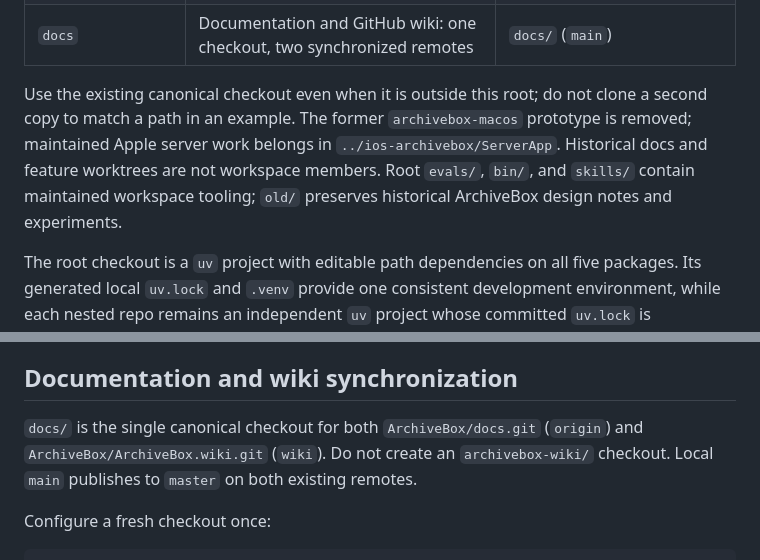
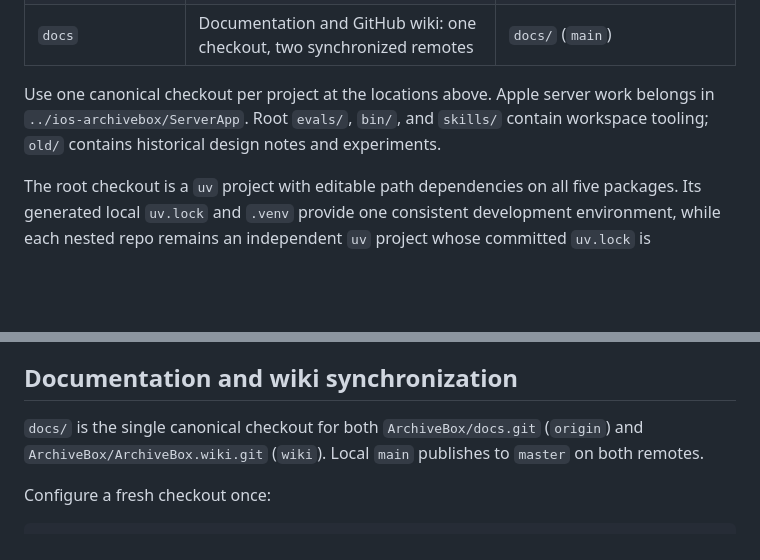
Before and after one commit to ArchiveBox/monorepo, a Markdown page: README.md, 2 parts joined by grey strips. Drawn GitHub-style; blank space fills up the shorter version.

Commit message:
Describe current workspace layout without migration history

```diff
--- a/README.md
+++ b/README.md
@@ -23,12 +23,9 @@ workspace setup, shared guidance, and release coordination.
 | `docker-archivebox` | Docker deployment definitions | `docker-archivebox/` (`main`) |
 | `docs` | Documentation and GitHub wiki: one checkout, two synchronized remotes | `docs/` (`main`) |
 
-Use the existing canonical checkout even when it is outside this root; do not
-clone a second copy to match a path in an example. The former `archivebox-macos`
-prototype is removed; maintained Apple server work belongs in
-`../ios-archivebox/ServerApp`. Historical docs and feature worktrees are not
-workspace members. Root `evals/`, `bin/`, and `skills/` contain maintained workspace tooling;
-`old/` preserves historical ArchiveBox design notes and experiments.
+Use one canonical checkout per project at the locations above. Apple server
+work belongs in `../ios-archivebox/ServerApp`. Root `evals/`, `bin/`, and `skills/`
+contain workspace tooling; `old/` contains historical design notes and experiments.
 
 The root checkout is a `uv` project with editable path dependencies on all five
 packages. Its generated local `uv.lock` and `.venv` provide one consistent
@@ -181,8 +178,8 @@ including expanded stack cards, missing optional artifacts, and raw-file links.
 ## Documentation and wiki synchronization
 
 `docs/` is the single canonical checkout for both `ArchiveBox/docs.git` (`origin`)
-and `ArchiveBox/ArchiveBox.wiki.git` (`wiki`). Do not create an `archivebox-wiki/`
-checkout. Local `main` publishes to `master` on both existing remotes.
+and `ArchiveBox/ArchiveBox.wiki.git` (`wiki`). Local `main` publishes to `master`
+on both remotes.
 
 Configure a fresh checkout once:
 
```
Also changed, not shown: AGENTS.md (+2 -3 lines), skills/workspace/SKILL.md (+1 -1 lines).
